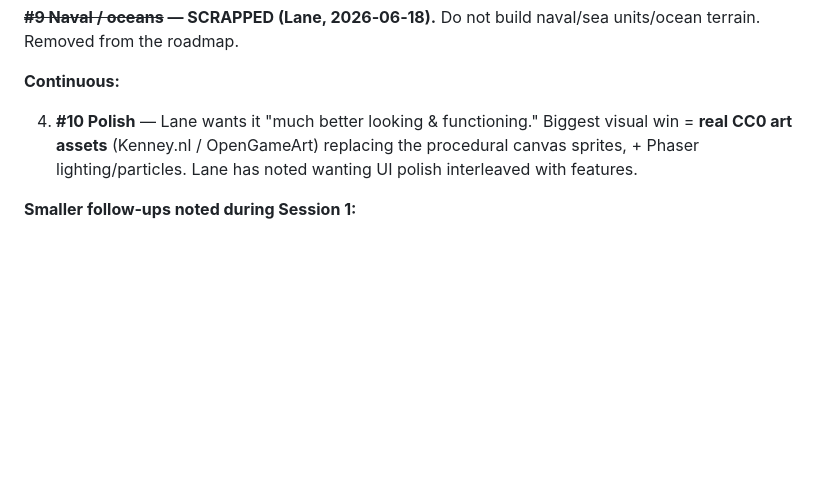
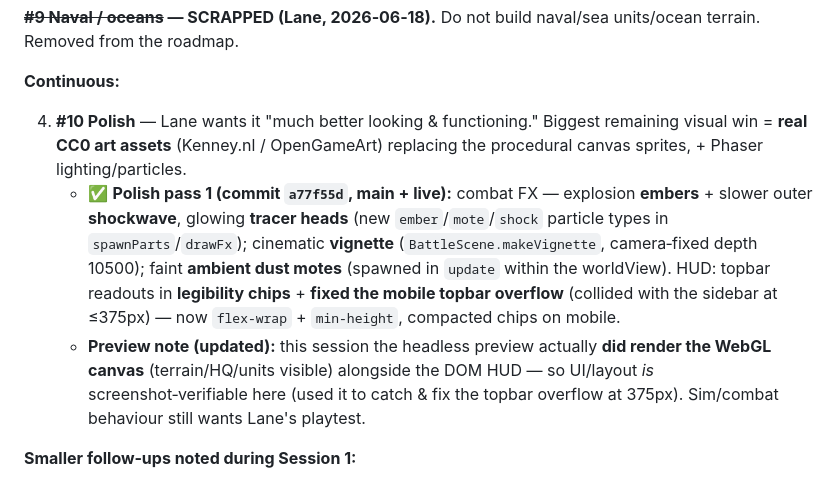
Before and after one commit to lradbill-ship-it/Nexus-Command, a Markdown page: docs/SESSION_2_HANDOFF.md, the part around the change. Drawn GitHub-style; blank space fills up the shorter version.

Commit message:
docs: polish pass 1 (FX/vignette/motes) + topbar mobile fix
Co-Authored-By: Claude Opus 4.8 <noreply@anthropic.com>

```diff
--- a/docs/SESSION_2_HANDOFF.md
+++ b/docs/SESSION_2_HANDOFF.md
@@ -165,7 +165,9 @@ The sim is engine‑independent and **never touches the DOM/renderer** — it ta
 
 **Continuous:**
 
-4. **#10 Polish** — Lane wants it "much better looking & functioning." Biggest visual win = **real CC0 art assets** (Kenney.nl / OpenGameArt) replacing the procedural canvas sprites, + Phaser lighting/particles. Lane has noted wanting UI polish interleaved with features.
+4. **#10 Polish** — Lane wants it "much better looking & functioning." Biggest remaining visual win = **real CC0 art assets** (Kenney.nl / OpenGameArt) replacing the procedural canvas sprites, + Phaser lighting/particles.
+   - ✅ **Polish pass 1 (commit `a77f55d`, main + live):** combat FX — explosion **embers** + slower outer **shockwave**, glowing **tracer heads** (new `ember`/`mote`/`shock` particle types in `spawnParts`/`drawFx`); cinematic **vignette** (`BattleScene.makeVignette`, camera‑fixed depth 10500); faint **ambient dust motes** (spawned in `update` within the worldView). HUD: topbar readouts in **legibility chips** + **fixed the mobile topbar overflow** (collided with the sidebar at ≤375px) — now `flex-wrap` + `min-height`, compacted chips on mobile.
+   - **Preview note (updated):** this session the headless preview actually **did render the WebGL canvas** (terrain/HQ/units visible) alongside the DOM HUD — so UI/layout *is* screenshot‑verifiable here (used it to catch & fix the topbar overflow at 375px). Sim/combat behaviour still wants Lane's playtest.
 
 **Smaller follow‑ups noted during Session 1:**
 - Dedicated **Missile Silo** building (the nuke is currently gated on the Cyber Ops Center as a v1).
```
